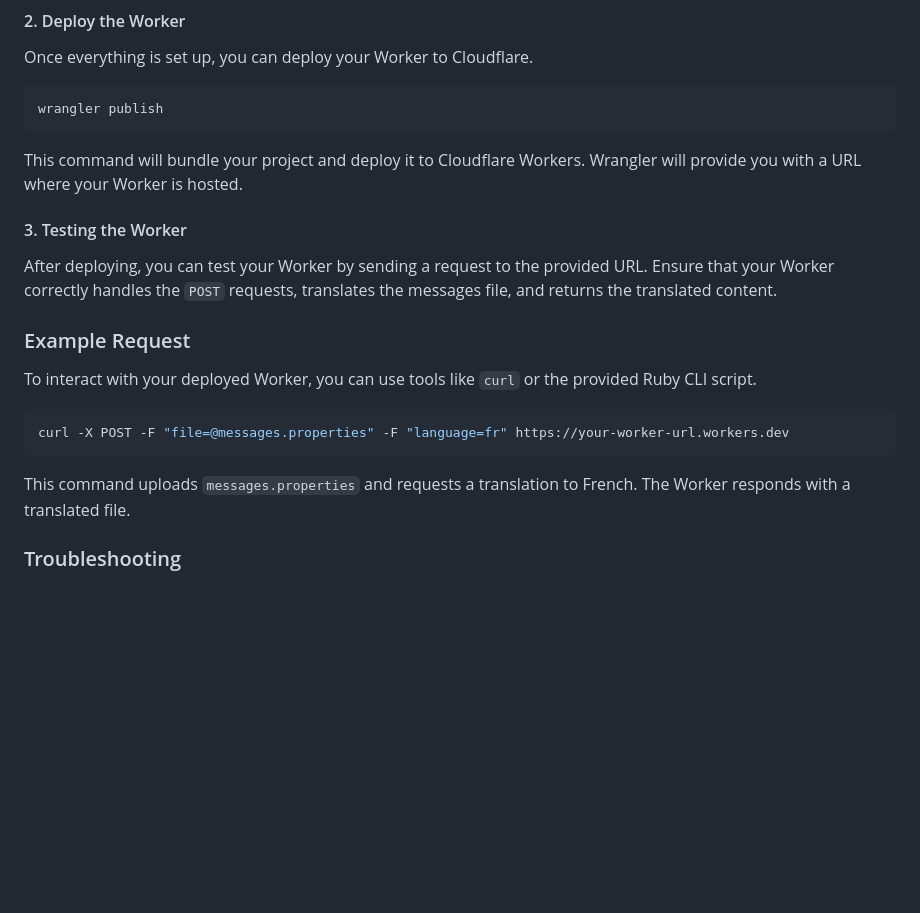
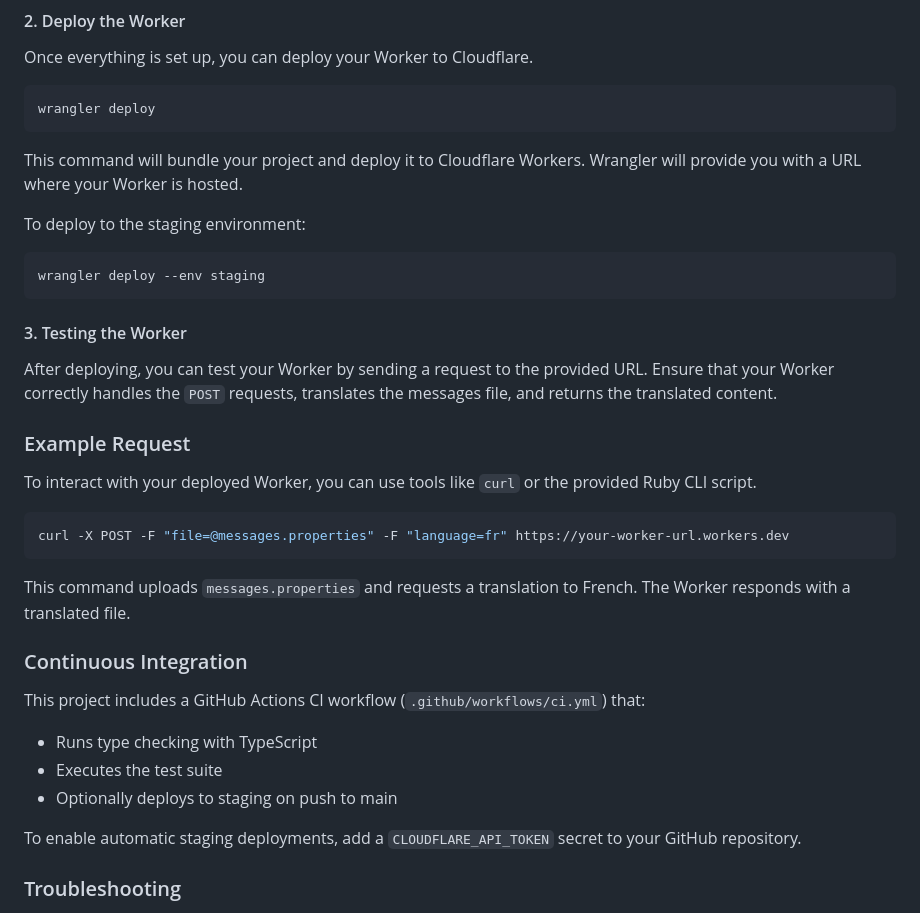
Before and after one commit to devondragon/translatemessages, a Markdown page: README.md, the part around the change. GitHub-like rendering; blank space fills up the shorter version.

Commit message:
docs: update deployment commands and add CI section
- Fix deprecated 'wrangler publish' to 'wrangler deploy'
- Add staging deployment command documentation
- Add CI/CD workflow documentation section

````diff
--- a/README.md
+++ b/README.md
@@ -42,10 +42,15 @@ This command will open a browser window for you to authenticate your Cloudflare
 Once everything is set up, you can deploy your Worker to Cloudflare.
 
   ```bash
-  wrangler publish
+  wrangler deploy
   ```
 
   This command will bundle your project and deploy it to Cloudflare Workers. Wrangler will provide you with a URL where your Worker is hosted.
+
+  To deploy to the staging environment:
+  ```bash
+  wrangler deploy --env staging
+  ```
 
 #### 3. Testing the Worker
 
@@ -60,6 +65,15 @@ curl -X POST -F "file=@messages.properties" -F "language=fr" https://your-worker
 ```
 
 This command uploads `messages.properties` and requests a translation to French. The Worker responds with a translated file.
+
+### Continuous Integration
+
+This project includes a GitHub Actions CI workflow (`.github/workflows/ci.yml`) that:
+- Runs type checking with TypeScript
+- Executes the test suite
+- Optionally deploys to staging on push to main
+
+To enable automatic staging deployments, add a `CLOUDFLARE_API_TOKEN` secret to your GitHub repository.
 
 ### Troubleshooting
 
````
